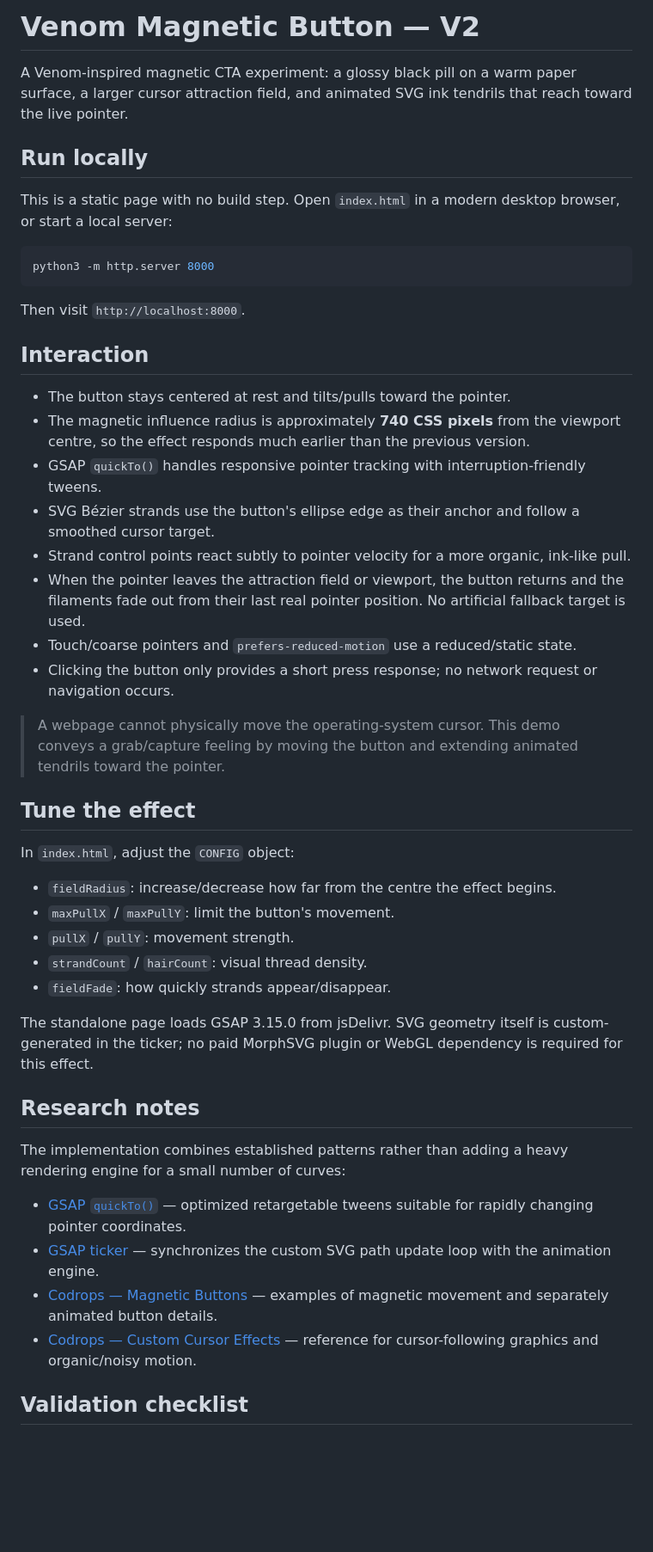
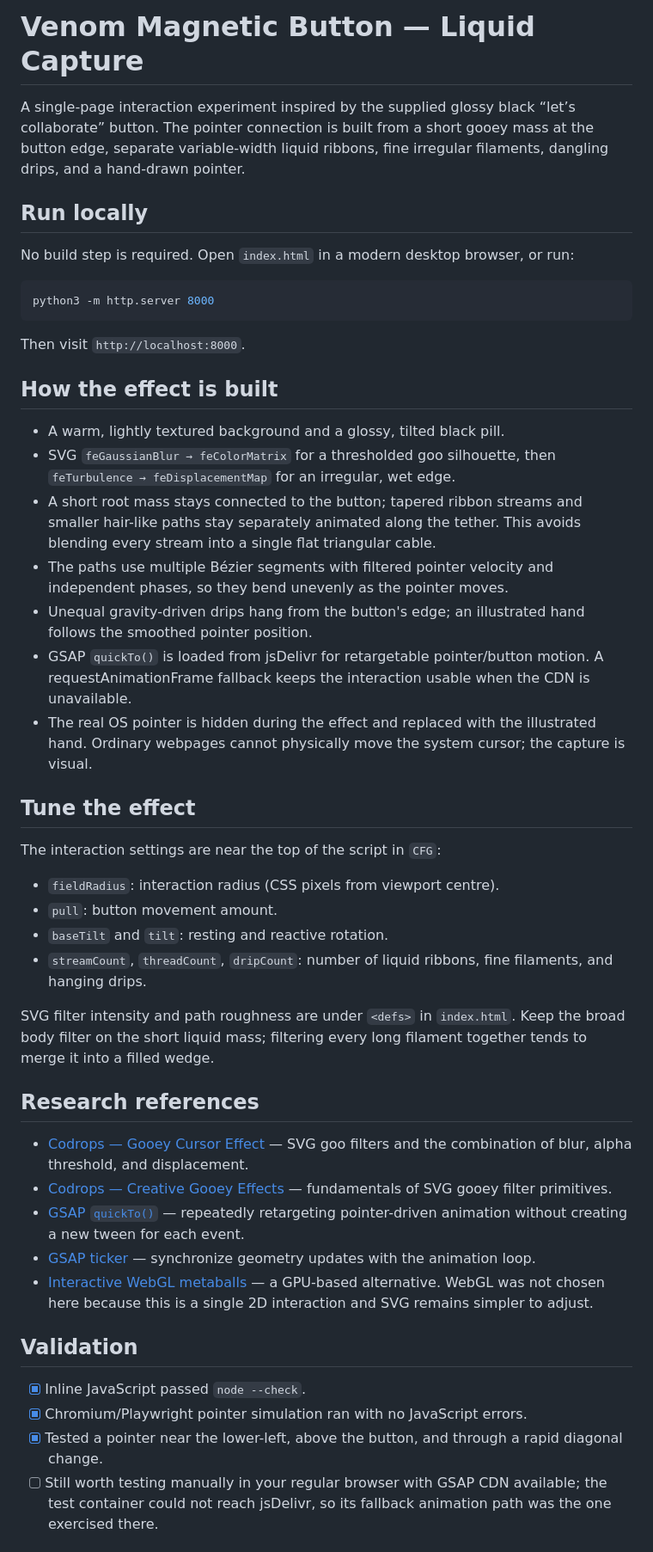
Before and after one commit to iRaazSidhu/venom-magnetic-button, a Markdown page: README.md, the part around one of its changes. Shown at 86% size. Drawn GitHub-style; blank space fills up the shorter version.

Commit message:
Document gooey liquid capture implementation and research

````diff
--- a/README.md
+++ b/README.md
@@ -1,10 +1,10 @@
-# Venom Magnetic Button — V2
+# Venom Magnetic Button — Liquid Capture
 
-A Venom-inspired magnetic CTA experiment: a glossy black pill on a warm paper surface, a larger cursor attraction field, and animated SVG ink tendrils that reach toward the live pointer.
+A single-page interaction experiment inspired by the supplied glossy black “let’s collaborate” button. The pointer connection is built from a short gooey mass at the button edge, separate variable-width liquid ribbons, fine irregular filaments, dangling drips, and a hand-drawn pointer.
 
 ## Run locally
 
-This is a static page with no build step. Open `index.html` in a modern desktop browser, or start a local server:
+No build step is required. Open `index.html` in a modern desktop browser, or run:
 
 ```bash
 python3 -m http.server 8000
@@ -12,39 +12,39 @@ python3 -m http.server 8000
 
 Then visit `http://localhost:8000`.
 
-## Interaction
+## How the effect is built
 
-- The button stays centered at rest and tilts/pulls toward the pointer.
-- The magnetic influence radius is approximately **740 CSS pixels** from the viewport centre, so the effect responds much earlier than the previous version.
-- GSAP `quickTo()` handles responsive pointer tracking with interruption-friendly tweens.
-- SVG Bézier strands use the button's ellipse edge as their anchor and follow a smoothed cursor target.
-- Strand control points react subtly to pointer velocity for a more organic, ink-like pull.
-- When the pointer leaves the attraction field or viewport, the button returns and the filaments fade out from their last real pointer position. No artificial fallback target is used.
-- Touch/coarse pointers and `prefers-reduced-motion` use a reduced/static state.
-- Clicking the button only provides a short press response; no network request or navigation occurs.
-
-> A webpage cannot physically move the operating-system cursor. This demo conveys a grab/capture feeling by moving the button and extending animated tendrils toward the pointer.
+- A warm, lightly textured background and a glossy, tilted black pill.
+- SVG `feGaussianBlur → feColorMatrix` for a thresholded goo silhouette, then `feTurbulence → feDisplacementMap` for an irregular, wet edge.
+- A short root mass stays connected to the button; tapered ribbon streams and smaller hair-like paths stay separately animated along the tether. This avoids blending every stream into a single flat triangular cable.
+- The paths use multiple Bézier segments with filtered pointer velocity and independent phases, so they bend unevenly as the pointer moves.
+- Unequal gravity-driven drips hang from the button's edge; an illustrated hand follows the smoothed pointer position.
+- GSAP `quickTo()` is loaded from jsDelivr for retargetable pointer/button motion. A requestAnimationFrame fallback keeps the interaction usable when the CDN is unavailable.
+- The real OS pointer is hidden during the effect and replaced with the illustrated hand. Ordinary webpages cannot physically move the system cursor; the capture is visual.
 
 ## Tune the effect
 
-In `index.html`, adjust the `CONFIG` object:
+The interaction settings are near the top of the script in `CFG`:
 
-- `fieldRadius`: increase/decrease how far from the centre the effect begins.
-- `maxPullX` / `maxPullY`: limit the button's movement.
-- `pullX` / `pullY`: movement strength.
-- `strandCount` / `hairCount`: visual thread density.
-- `fieldFade`: how quickly strands appear/disappear.
+- `fieldRadius`: interaction radius (CSS pixels from viewport centre).
+- `pull`: button movement amount.
+- `baseTilt` and `tilt`: resting and reactive rotation.
+- `streamCount`, `threadCount`, `dripCount`: number of liquid ribbons, fine filaments, and hanging drips.
 
-The standalone page loads GSAP 3.15.0 from jsDelivr. SVG geometry itself is custom-generated in the ticker; no paid MorphSVG plugin or WebGL dependency is required for this effect.
+SVG filter intensity and path roughness are under `<defs>` in `index.html`. Keep the broad body filter on the short liquid mass; filtering every long filament together tends to merge it into a filled wedge.
 
-## Research notes
+## Research references
 
-The implementation combines established patterns rather than adding a heavy rendering engine for a small number of curves:
+- [Codrops — Gooey Cursor Effect](https://tympanus.net/codrops/2023/06/07/gooey-cursor-effect/) — SVG goo filters and the combination of blur, alpha threshold, and displacement.
+- [Codrops — Creative Gooey Effects](https://tympanus.net/codrops/2015/03/10/creative-gooey-effects/) — fundamentals of SVG gooey filter primitives.
+- [GSAP `quickTo()`](https://gsap.com/docs/v3/GSAP/gsap.quickTo/) — repeatedly retargeting pointer-driven animation without creating a new tween for each event.
+- [GSAP ticker](https://gsap.com/docs/v3/GSAP/gsap.ticker/) — synchronize geometry updates with the animation loop.
+- [Interactive WebGL metaballs](https://github.com/sigco3111/interactive-metaballs) — a GPU-based alternative. WebGL was not chosen here because this is a single 2D interaction and SVG remains simpler to adjust.
 
-- [GSAP `quickTo()`](https://gsap.com/docs/v3/GSAP/gsap.quickTo/) — optimized retargetable tweens suitable for rapidly changing pointer coordinates.
-- [GSAP ticker](https://gsap.com/docs/v3/GSAP/gsap.ticker/) — synchronizes the custom SVG path update loop with the animation engine.
-- [Codrops — Magnetic Buttons](https://tympanus.net/codrops/2020/08/05/magnetic-buttons/) — examples of magnetic movement and separately animated button details.
-- [Codrops — Custom Cursor Effects](https://tympanus.net/codrops/2019/01/31/custom-cursor-effects/) — reference for cursor-following graphics and organic/noisy motion.
+## Validation
 
-## Validation checklist
+- [x] Inline JavaScript passed `node --check`.
+- [x] Chromium/Playwright pointer simulation ran with no JavaScript errors.
+- [x] Tested a pointer near the lower-left, above the button, and through a rapid diagonal change.
+- [ ] Still worth testing manually in your regular browser with GSAP CDN available; the test container could not reach jsDelivr, so its fallback animation path was the one exercised there.
 
````
Also changed, not shown: other parts of README.md (+3 -6 lines).
